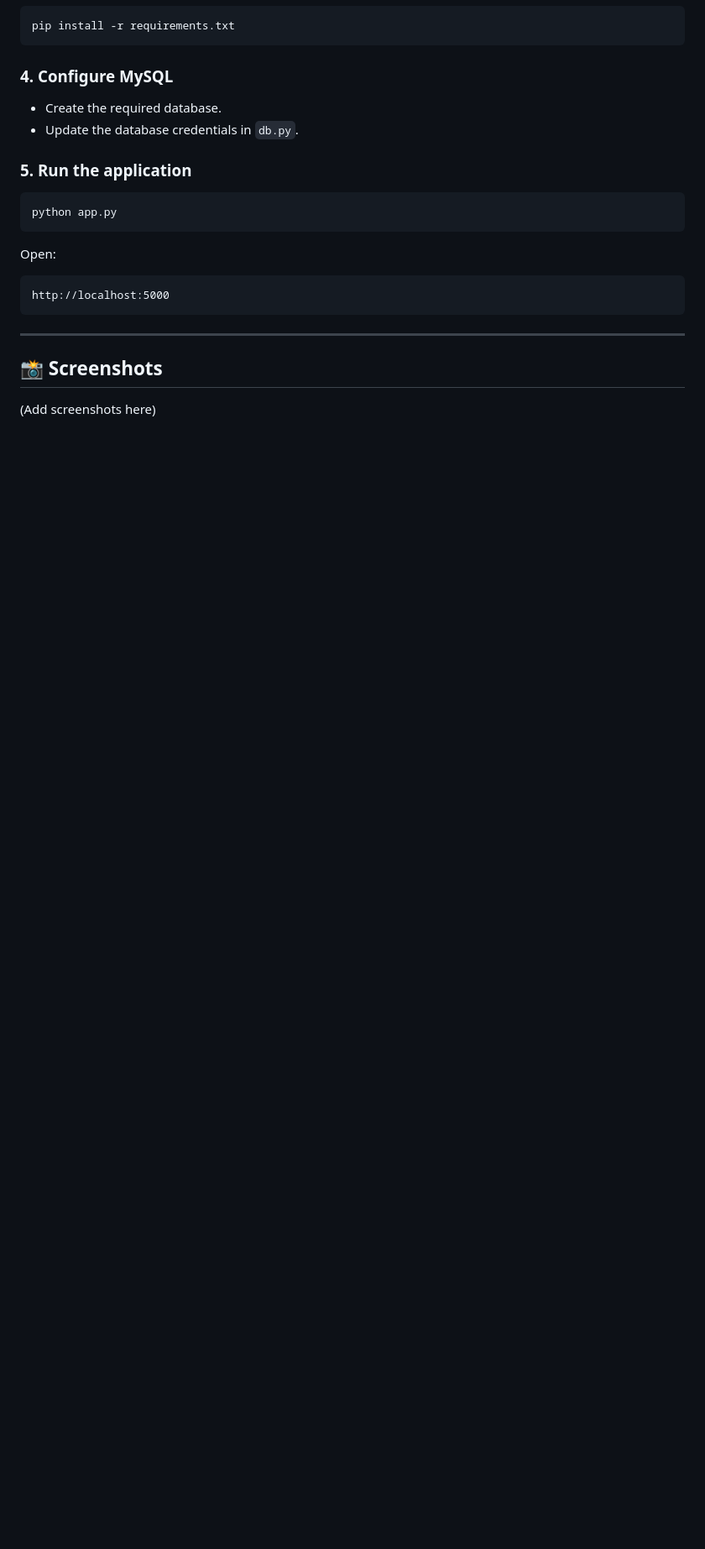
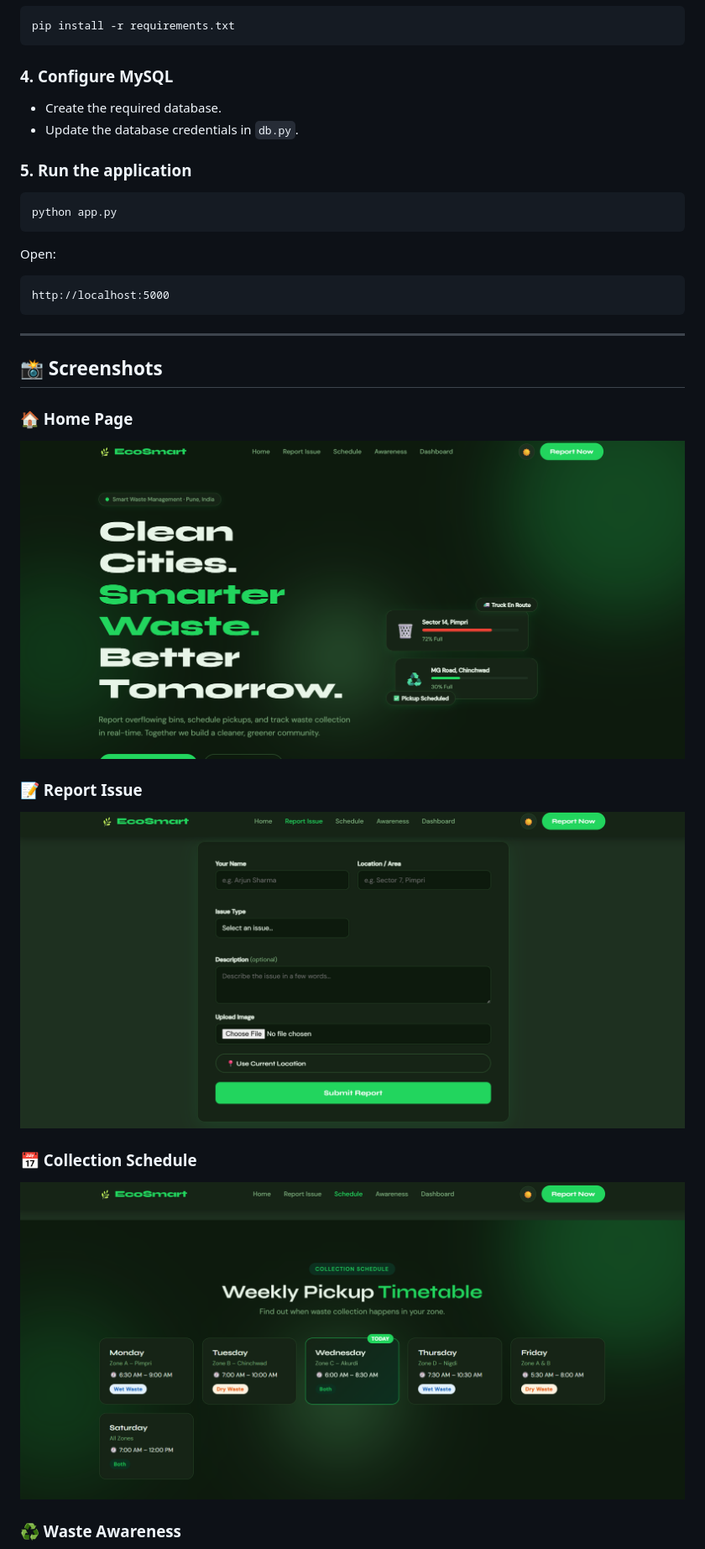
Before and after one commit to PATIL-BHAGYASHREE-2926/E-Waste-Management-System, a Markdown page: README.md, the part around one of its changes. Shown at 84% size. GitHub-like rendering; pictures changed too: screenshots/home.png (added), screenshots/report-form.png (added), screenshots/schedule.png (added); blank space fills up the shorter version.

```diff
--- a/README.md
+++ b/README.md
@@ -101,4 +108,17 @@ http://localhost:5000
 
 ## 📸 Screenshots
 
-(Add screenshots here)
+### 🏠 Home Page
+
+![Home](screenshots/home.png)
+
+### 📝 Report Issue
+
+![Report Form](screenshots/report-form.png)
+
+### 📅 Collection Schedule
+
+![Schedule](screenshots/schedule.png)
+
+### ♻️ Waste Awareness
+
```
Also changed, not shown: other parts of README.md (+24 -6 lines), screenshots/admin-dashboard.png (added), screenshots/awareness.png (added), screenshots/dashboard.png (added), 3 other files.
